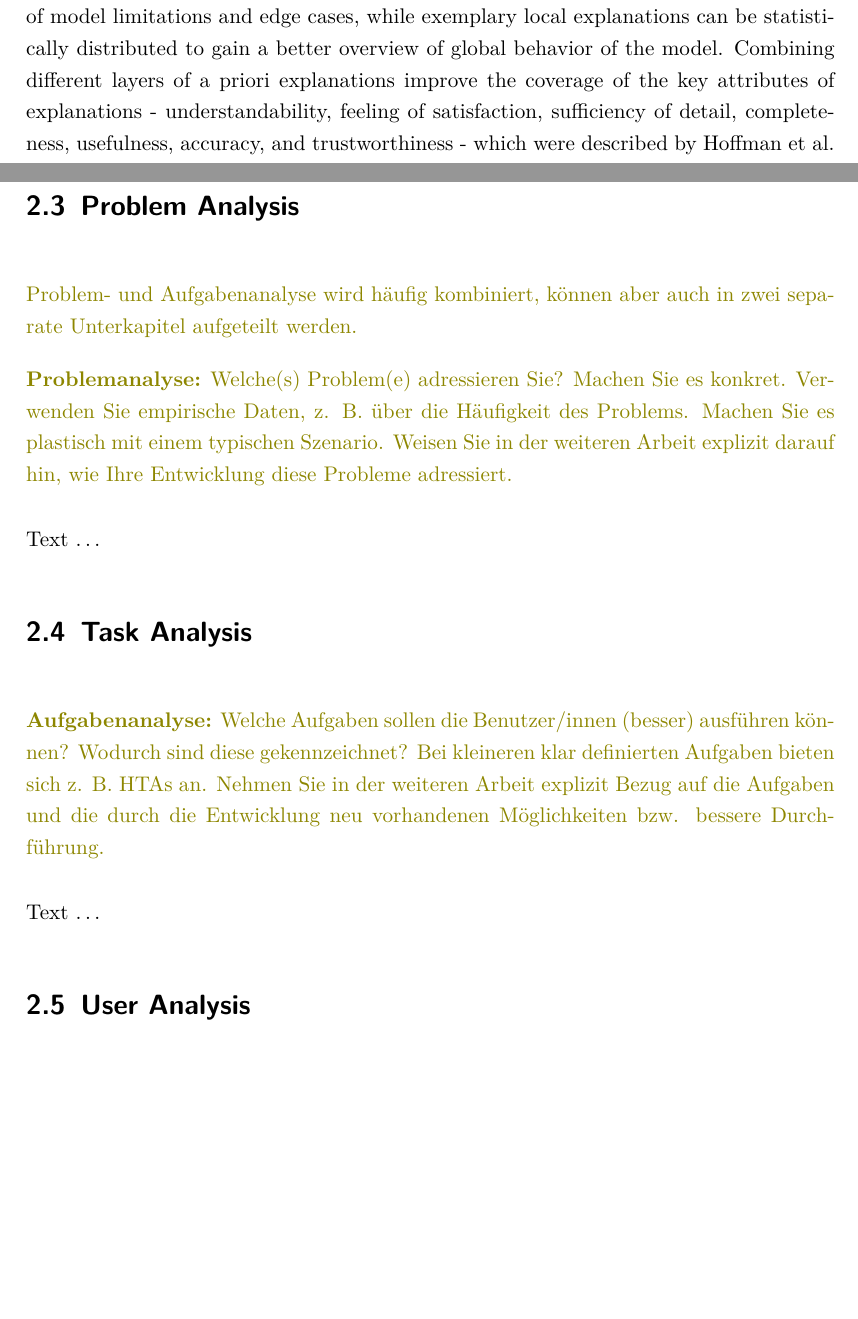
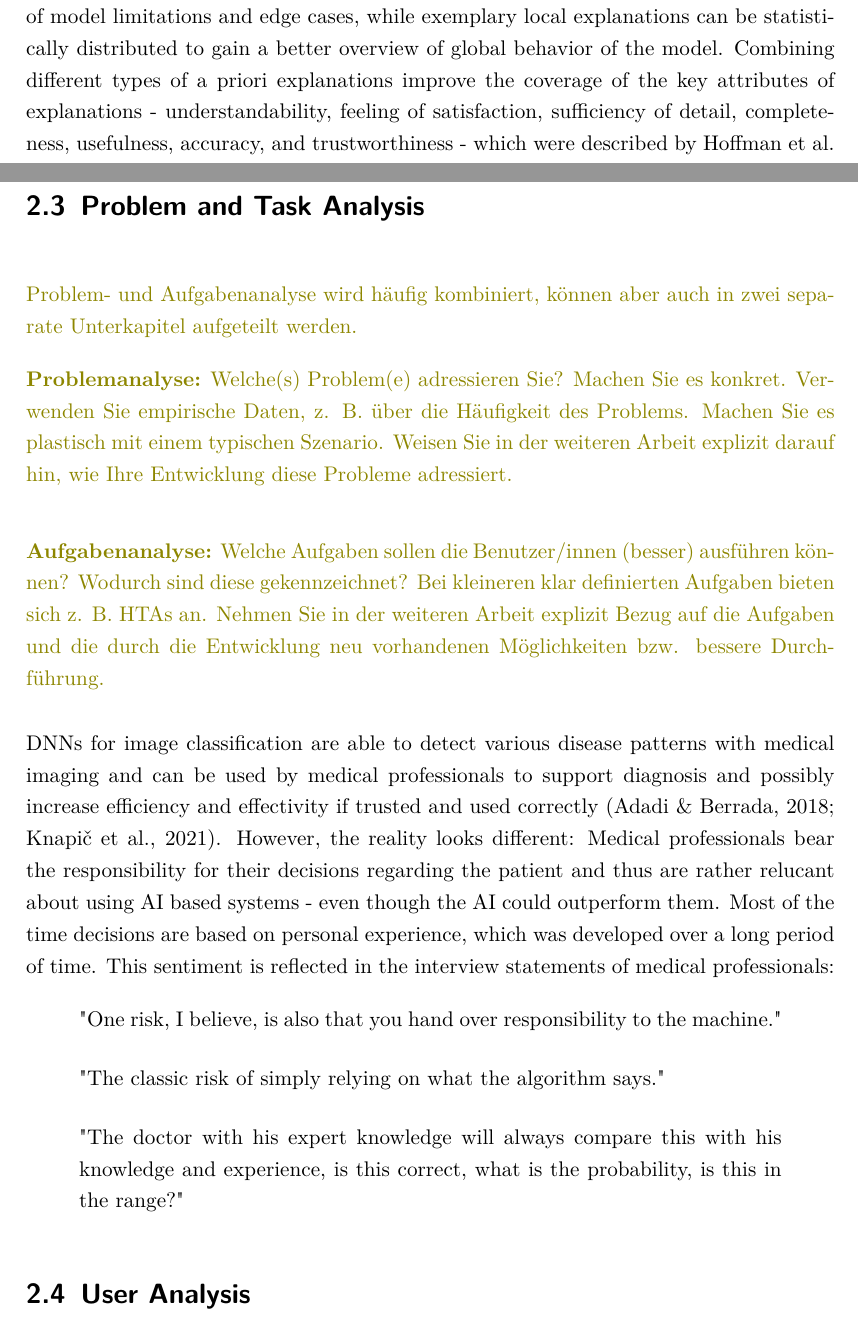
Before and after one commit to PBzdok/Master-Thesis, a LaTeX thesis (main.tex): two parts of pages 29 and 30 of 74, joined at a grey line, cut so that both start at the same text, the shorter picture padded with empty space. Compiled offline with pdfLaTeX.

Commit message:
context analysis progress

```diff
--- a/main.tex
+++ b/main.tex
@@ -255,4 +255,4 @@ Creating a solution to explain AI models a priori to the use can help setting th
 
-Explaining the model a priori also enables the solution to build computationally complex explanations, which can depend on datasets of thousands of images. Supplying the user with explanations potentially based on the whole dataset can also be beneficial: Statistical analysis and clustering of the data and metadata can support the understanding of model limitations and edge cases, while exemplary local explanations can be statistically distributed to gain a better overview of global behavior of the model. Combining different layers of a priori explanations improve the coverage of the key attributes of explanations - understandability, feeling of satisfaction, sufficiency of detail, completeness, usefulness, accuracy, and trustworthiness - which were described by \textcite{hoffman_metrics_2019}.
+Explaining the model a priori also enables the solution to build computationally complex explanations, which can depend on datasets of thousands of images. Supplying the user with explanations potentially based on the whole dataset can also be beneficial: Statistical analysis and clustering of the data and metadata can support the understanding of model limitations and edge cases, while exemplary local explanations can be statistically distributed to gain a better overview of global behavior of the model. Combining different types of a priori explanations improve the coverage of the key attributes of explanations - understandability, feeling of satisfaction, sufficiency of detail, completeness, usefulness, accuracy, and trustworthiness - which were described by \textcite{hoffman_metrics_2019}.
 
 The aspects mentioned above are also reflected in the interview data. The following list showcases translated quotes from interview partners regarding the need for (a priori) explanations for AI models aimed at the medical domain:
@@ -267,19 +277,24 @@ The aspects mentioned above are also reflected in the interview data. The follow
 
-\section{Problem Analysis}
+\section{Problem and Task Analysis}
 \begin{comment}
-Problem- und Aufgabenanalyse wird häufig kombiniert, können aber auch in zwei separate Unterkapitel aufgeteilt werden.
+    Problem- und Aufgabenanalyse wird häufig kombiniert, können aber auch in zwei separate Unterkapitel aufgeteilt werden.
 
-\textbf{Problemanalyse:} Welche(s) Problem(e) adressieren Sie? Machen Sie es konkret. Verwenden Sie empirische Daten, z. B. über die Häufigkeit des Problems. Machen Sie es plastisch mit einem typischen Szenario. Weisen Sie in der weiteren Arbeit explizit darauf hin, wie Ihre Entwicklung diese Probleme adressiert.
+    \textbf{Problemanalyse:} Welche(s) Problem(e) adressieren Sie? Machen Sie es konkret. Verwenden Sie empirische Daten, z. B. über die Häufigkeit des Problems. Machen Sie es plastisch mit einem typischen Szenario. Weisen Sie in der weiteren Arbeit explizit darauf hin, wie Ihre Entwicklung diese Probleme adressiert.
+\end{comment}
+\begin{comment}
+    \textbf{Aufgabenanalyse:} Welche Aufgaben sollen die Benutzer/innen (besser) ausführen können? Wodurch sind diese gekennzeichnet? Bei kleineren klar definierten Aufgaben bieten sich z. B. HTAs an. Nehmen Sie in der weiteren Arbeit explizit Bezug auf die Aufgaben und die durch die Entwicklung neu vorhandenen Möglichkeiten bzw. bessere Durchführung.
 \end{comment}
 
-Text \dots
-
-\section{Task Analysis}
-\begin{comment}
-\textbf{Aufgabenanalyse:} Welche Aufgaben sollen die Benutzer/innen (besser) ausführen können? Wodurch sind diese gekennzeichnet? Bei kleineren klar definierten Aufgaben bieten sich z. B. HTAs an. Nehmen Sie in der weiteren Arbeit explizit Bezug auf die Aufgaben und die durch die Entwicklung neu vorhandenen Möglichkeiten bzw. bessere Durchführung.
-\end{comment}
-
-Text \dots
+DNNs for image classification are able to detect various disease patterns with medical imaging and can be used by medical professionals to support diagnosis and possibly increase efficiency and effectivity if trusted and used correctly \parencite{adadi_blackbox_2018,knapic_explainable_2021}. However, the reality looks different: Medical professionals bear the responsibility for their decisions regarding the patient and thus are rather relucant about using AI based systems - even though the AI could outperform them. Most of the time decisions are based on personal experience, which was developed over a long period of time. This sentiment is reflected in the interview statements of medical professionals:
+\begin{displayquote}
+    "One risk, I believe, is also that you hand over responsibility to the machine."
+\end{displayquote}
+\begin{displayquote}
+    "The classic risk of simply relying on what the algorithm says."
+\end{displayquote}
+\begin{displayquote}
+    "The doctor with his expert knowledge will always compare this with his knowledge and experience, is this correct, what is the probability, is this in the range?"
+\end{displayquote}
 
 \section{User Analysis}
 \begin{comment}
```
Also changed, not shown: main.pdf, main.tex (28 more changed lines).
